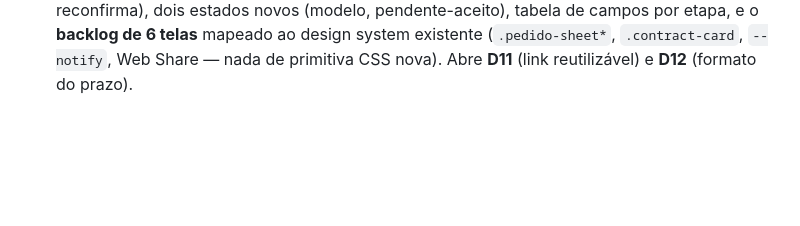
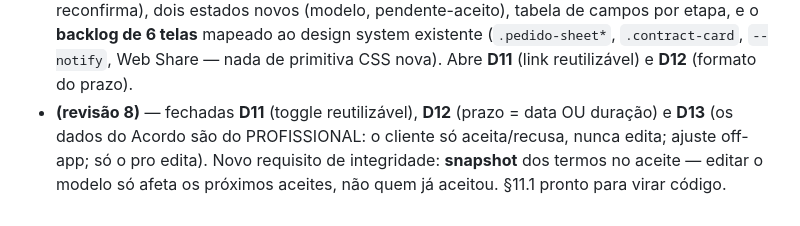
Before and after one commit to jonathasptbr-gh/Gente-honesta, a Markdown page: CONCEITO.md, the part around one of its changes. Drawn GitHub-style; blank space fills up the shorter version.

```diff
--- a/CONCEITO.md
+++ b/CONCEITO.md
@@ -739,3 +749,7 @@ confirma separadamente; o modelo segue aberto). O toggle "reutilizável" liga/de
   estados novos (modelo, pendente-aceito), tabela de campos por etapa, e o **backlog de 6 telas** mapeado ao
   design system existente (`.pedido-sheet*`, `.contract-card`, `--notify`, Web Share — nada de primitiva CSS
   nova). Abre **D11** (link reutilizável) e **D12** (formato do prazo).
+- **(revisão 8)** — fechadas **D11** (toggle reutilizável), **D12** (prazo = data OU duração) e **D13** (os
+  dados do Acordo são do PROFISSIONAL: o cliente só aceita/recusa, nunca edita; ajuste off-app; só o pro
+  edita). Novo requisito de integridade: **snapshot** dos termos no aceite — editar o modelo só afeta os
+  próximos aceites, não quem já aceitou. §11.1 pronto para virar código.
```
Also changed, not shown: other parts of CONCEITO.md (+21 -11 lines).
